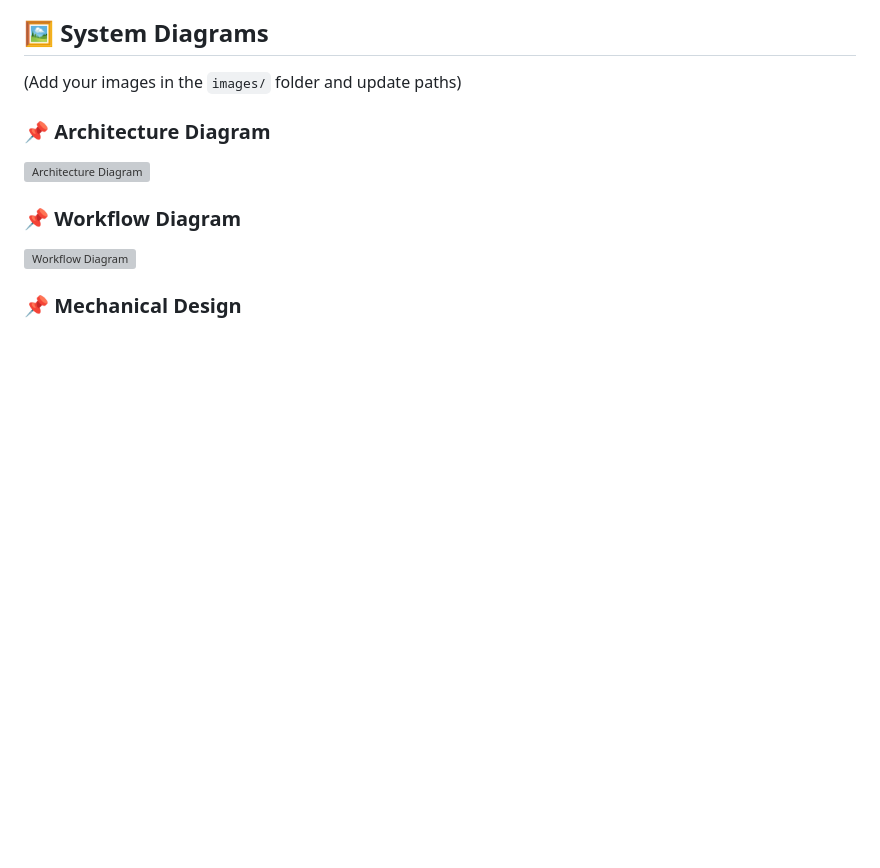
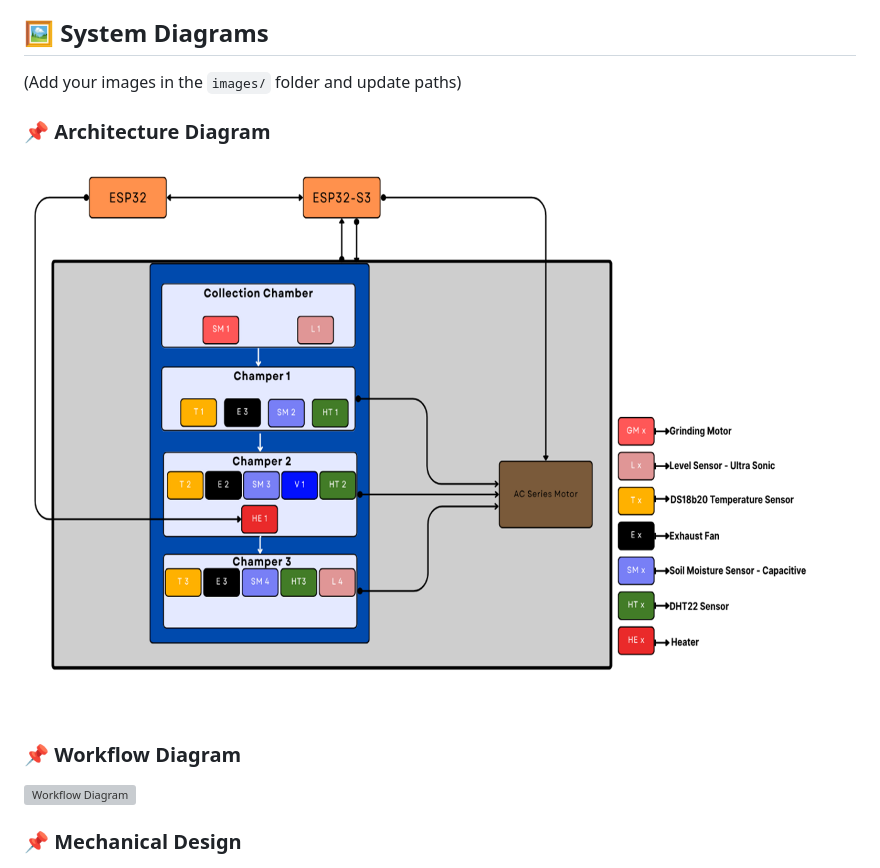
Before and after one commit to Arshad856/Fully_Automatic_Composter_For_Urban_House_Holds, a Markdown page: README.md, the part around the change. Drawn GitHub-style; blank space fills up the shorter version; grey boxes are pictures that could not be loaded.

```diff
--- a/README.md
+++ b/README.md
@@ -51,7 +51,7 @@ This project introduces a smart, compact, home-friendly composting system that a
 (Add your images in the `images/` folder and update paths)
 
 ### 📌 Architecture Diagram
-![Architecture Diagram](images/architecture.png)
+![Architecture Diagram](images/Architecture.png)
 
 ### 📌 Workflow Diagram
 ![Workflow Diagram](images/workflow.png)
```
